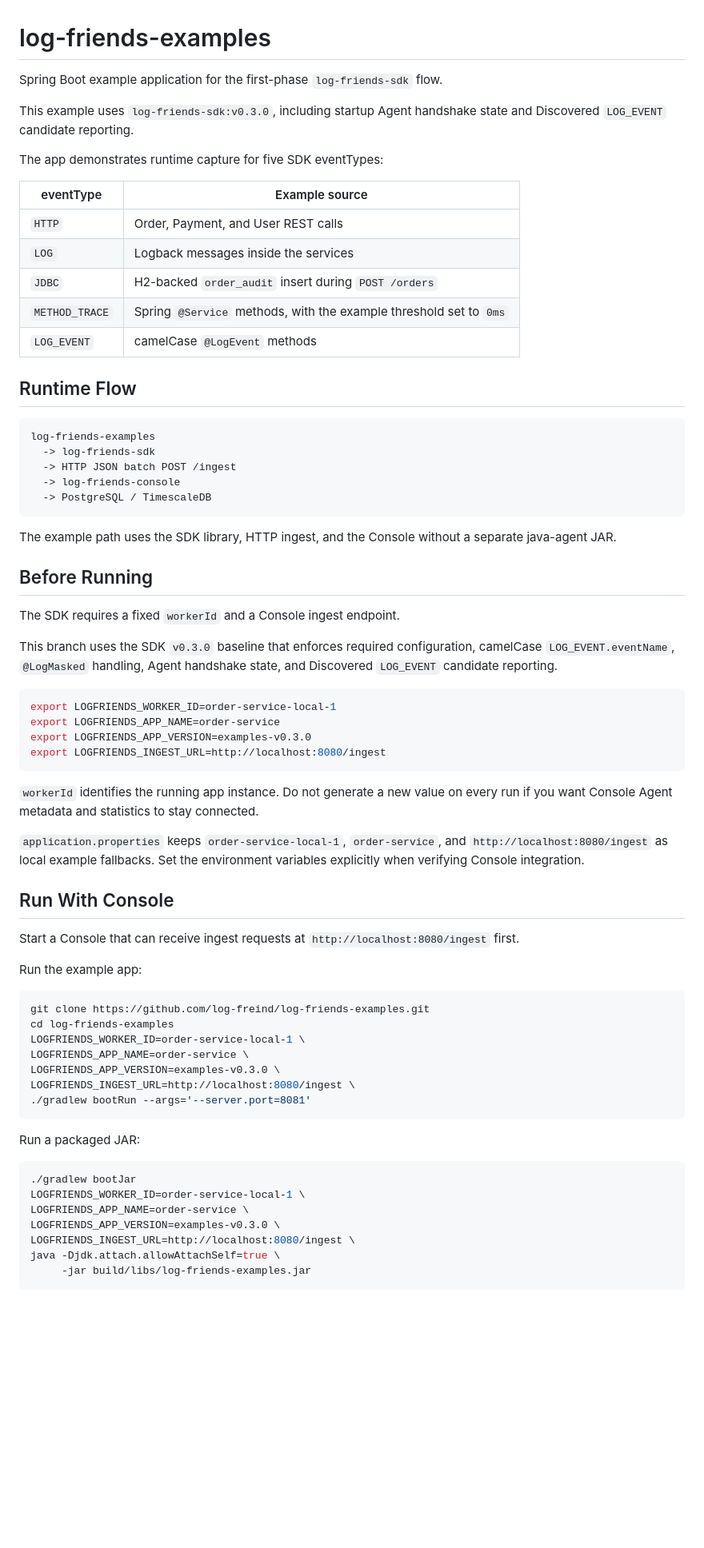
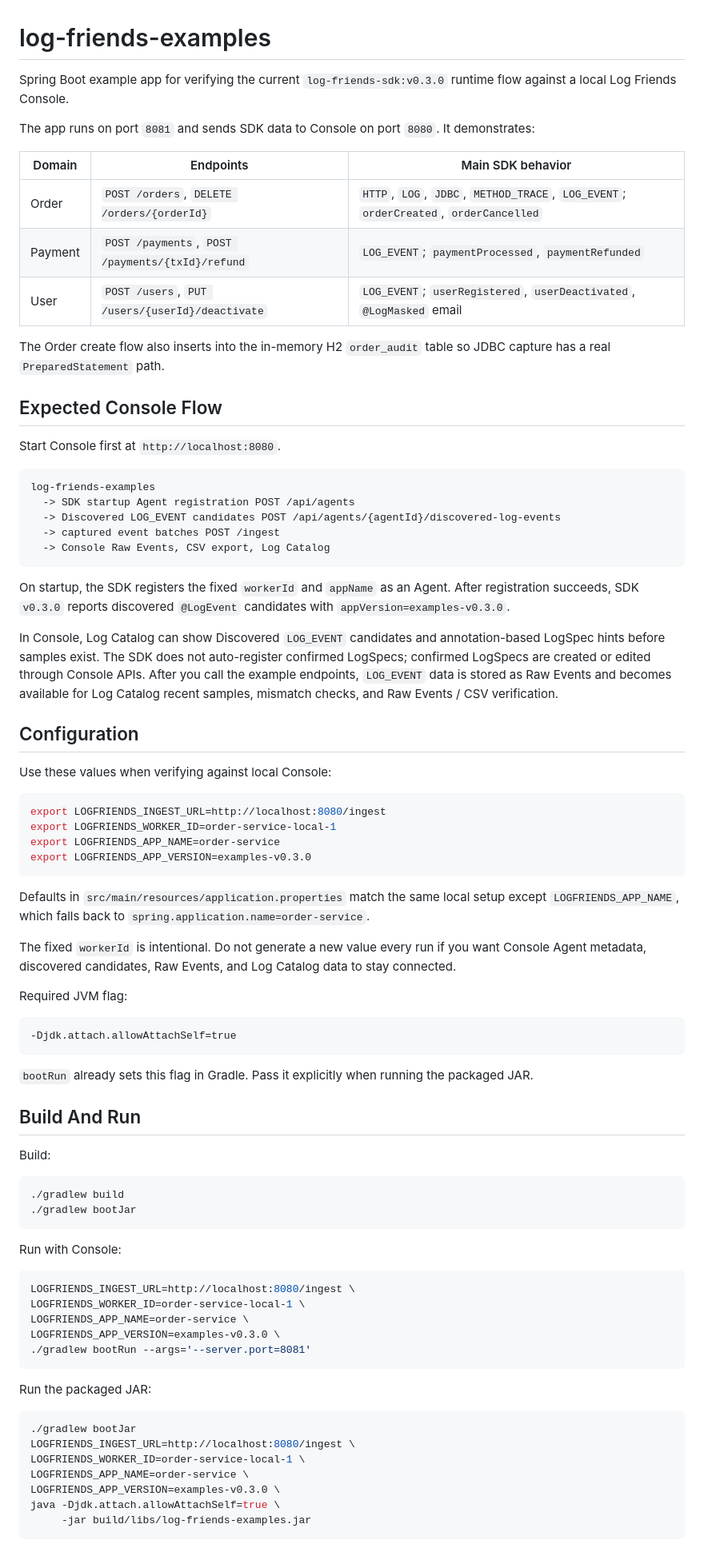
Before and after one commit to log-freind/log-friends-examples, a Markdown page: README.md, the part around one of its changes. Shown at 80% size. Rendered like a GitHub page; blank space fills up the shorter version.

````diff
--- a/README.md
+++ b/README.md
@@ -1,72 +1,83 @@
 # log-friends-examples
 
-Spring Boot example application for the first-phase `log-friends-sdk` flow.
+Spring Boot example app for verifying the current `log-friends-sdk:v0.3.0` runtime flow against a local Log Friends Console.
 
-This example uses `log-friends-sdk:v0.3.0`, including startup Agent handshake state and Discovered `LOG_EVENT` candidate reporting.
+The app runs on port `8081` and sends SDK data to Console on port `8080`. It demonstrates:
 
-The app demonstrates runtime capture for five SDK eventTypes:
+| Domain | Endpoints | Main SDK behavior |
+|---|---|---|
+| Order | `POST /orders`, `DELETE /orders/{orderId}` | `HTTP`, `LOG`, `JDBC`, `METHOD_TRACE`, `LOG_EVENT`; `orderCreated`, `orderCancelled` |
+| Payment | `POST /payments`, `POST /payments/{txId}/refund` | `LOG_EVENT`; `paymentProcessed`, `paymentRefunded` |
+| User | `POST /users`, `PUT /users/{userId}/deactivate` | `LOG_EVENT`; `userRegistered`, `userDeactivated`, `@LogMasked` email |
 
-| eventType | Example source |
-|---|---|
-| `HTTP` | Order, Payment, and User REST calls |
-| `LOG` | Logback messages inside the services |
-| `JDBC` | H2-backed `order_audit` insert during `POST /orders` |
-| `METHOD_TRACE` | Spring `@Service` methods, with the example threshold set to `0ms` |
-| `LOG_EVENT` | camelCase `@LogEvent` methods |
+The Order create flow also inserts into the in-memory H2 `order_audit` table so JDBC capture has a real `PreparedStatement` path.
 
-## Runtime Flow
+## Expected Console Flow
+
+Start Console first at `http://localhost:8080`.
 
 ```text
 log-friends-examples
-  -> log-friends-sdk
-  -> HTTP JSON batch POST /ingest
-  -> log-friends-console
-  -> PostgreSQL / TimescaleDB
+  -> SDK startup Agent registration POST /api/agents
+  -> Discovered LOG_EVENT candidates POST /api/agents/{agentId}/discovered-log-events
+  -> captured event batches POST /ingest
+  -> Console Raw Events, CSV export, Log Catalog
 ```
 
-The example path uses the SDK library, HTTP ingest, and the Console without a separate java-agent JAR.
+On startup, the SDK registers the fixed `workerId` and `appName` as an Agent. After registration succeeds, SDK `v0.3.0` reports discovered `@LogEvent` candidates with `appVersion=examples-v0.3.0`.
 
-## Before Running
+In Console, Log Catalog can show Discovered `LOG_EVENT` candidates and annotation-based LogSpec hints before samples exist. The SDK does not auto-register confirmed LogSpecs; confirmed LogSpecs are created or edited through Console APIs. After you call the example endpoints, `LOG_EVENT` data is stored as Raw Events and becomes available for Log Catalog recent samples, mismatch checks, and Raw Events / CSV verification.
 
-The SDK requires a fixed `workerId` and a Console ingest endpoint.
+## Configuration
 
-This branch uses the SDK `v0.3.0` baseline that enforces required configuration, camelCase `LOG_EVENT.eventName`, `@LogMasked` handling, Agent handshake state, and Discovered `LOG_EVENT` candidate reporting.
+Use these values when verifying against local Console:
 
 ```bash
+export LOGFRIENDS_INGEST_URL=http://localhost:8080/ingest
 export LOGFRIENDS_WORKER_ID=order-service-local-1
 export LOGFRIENDS_APP_NAME=order-service
 export LOGFRIENDS_APP_VERSION=examples-v0.3.0
-export LOGFRIENDS_INGEST_URL=http://localhost:8080/ingest
 ```
 
-`workerId` identifies the running app instance. Do not generate a new value on every run if you want Console Agent metadata and statistics to stay connected.
+Defaults in `src/main/resources/application.properties` match the same local setup except `LOGFRIENDS_APP_NAME`, which falls back to `spring.application.name=order-service`.
 
-`application.properties` keeps `order-service-local-1`, `order-service`, and `http://localhost:8080/ingest` as local example fallbacks. Set the environment variables explicitly when verifying Console integration.
+The fixed `workerId` is intentional. Do not generate a new value every run if you want Console Agent metadata, discovered candidates, Raw Events, and Log Catalog data to stay connected.
 
-## Run With Console
+Required JVM flag:
 
-Start a Console that can receive ingest requests at `http://localhost:8080/ingest` first.
+```text
+-Djdk.attach.allowAttachSelf=true
+```
 
-Run the example app:
+`bootRun` already sets this flag in Gradle. Pass it explicitly when running the packaged JAR.
+
+## Build And Run
+
+Build:
 
 ```bash
-git clone https://github.com/log-freind/log-friends-examples.git
-cd log-friends-examples
+./gradlew build
+./gradlew bootJar
+```
+
+Run with Console:
+
+```bash
+LOGFRIENDS_INGEST_URL=http://localhost:8080/ingest \
 LOGFRIENDS_WORKER_ID=order-service-local-1 \
 LOGFRIENDS_APP_NAME=order-service \
 LOGFRIENDS_APP_VERSION=examples-v0.3.0 \
-LOGFRIENDS_INGEST_URL=http://localhost:8080/ingest \
 ./gradlew bootRun --args='--server.port=8081'
 ```
 
-Run a packaged JAR:
+Run the packaged JAR:
 
 ```bash
 ./gradlew bootJar
+LOGFRIENDS_INGEST_URL=http://localhost:8080/ingest \
 LOGFRIENDS_WORKER_ID=order-service-local-1 \
 LOGFRIENDS_APP_NAME=order-service \
 LOGFRIENDS_APP_VERSION=examples-v0.3.0 \
-LOGFRIENDS_INGEST_URL=http://localhost:8080/ingest \
 java -Djdk.attach.allowAttachSelf=true \
      -jar build/libs/log-friends-examples.jar
 ```
````
Also changed, not shown: other parts of README.md (+33 -131 lines).
